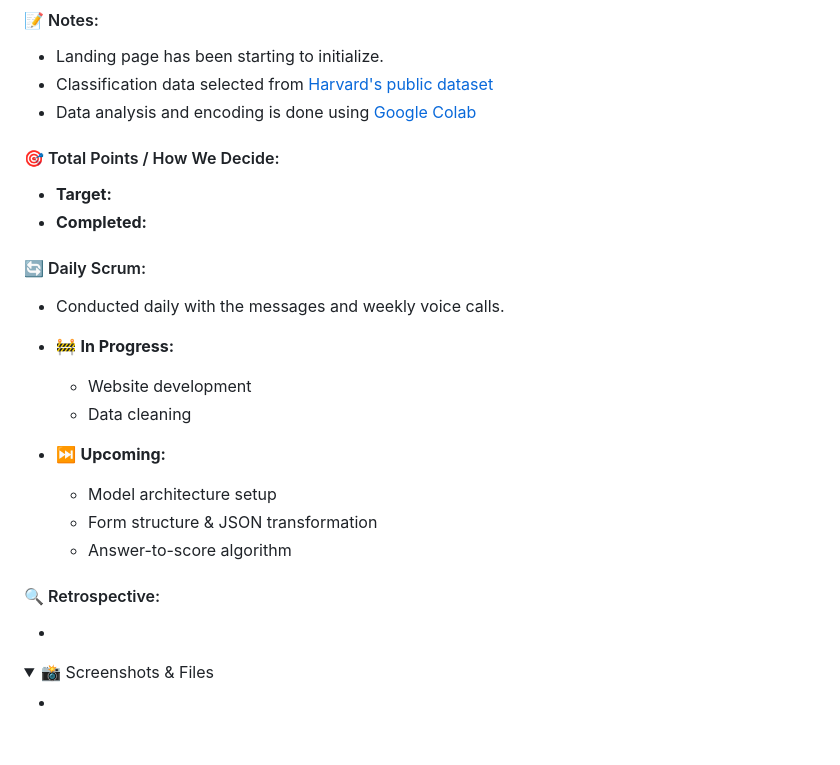
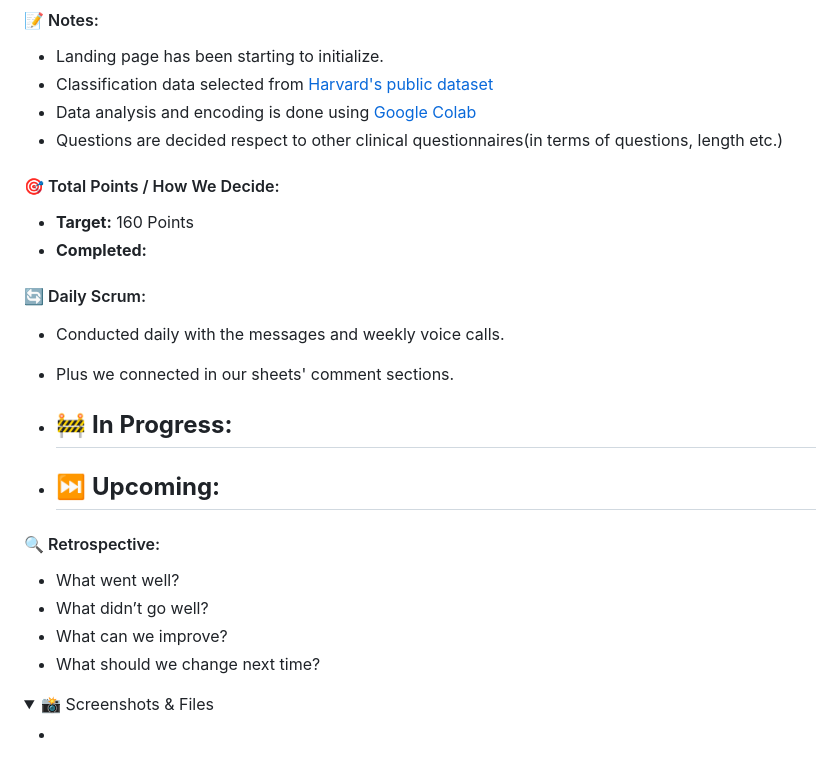
Before and after one commit to damladmrk/YZABootcamp, a Markdown page: README.md, the part around the change. Drawn GitHub-style; folded sections open.

Commit message:
Update README.md for questionnaire

```diff
--- a/README.md
+++ b/README.md
@@ -132,26 +132,28 @@ The product is built to support new tests, models, and languages, allowing for f
 - Landing page has been starting to initialize.
 - Classification data selected from [Harvard's public dataset](https://dataverse.harvard.edu/file.xhtml?fileId=7440350&version=1.1)
 - Data analysis and encoding is done using [Google Colab](https://colab.research.google.com/drive/1BTZX11qrY4josVxjID8QFkFvOXPcXtzf?usp=sharing)
+- Questions are decided respect to other clinical questionnaires(in terms of questions, length etc.)
 
 
 #### 🎯 Total Points / How We Decide:
-- **Target:**
+- **Target:**  160 Points
 - **Completed:**
 
 #### 🔄 Daily Scrum:
 - Conducted daily with the messages and weekly voice calls.
+- Plus we connected in our sheets' comment sections.
 
 
 - 🚧 **In Progress:**
-  - Website development
-  - Data cleaning
+  -
 - ⏭️ **Upcoming:**
-  - Model architecture setup
-  - Form structure & JSON transformation
-  - Answer-to-score algorithm
+  -
 
 #### 🔍 Retrospective:
--
+-  What went well?
+-  What didn’t go well?
+-  What can we improve?
+-  What should we change next time?
 
 <details>
   <summary>📸 Screenshots & Files</summary>
```
